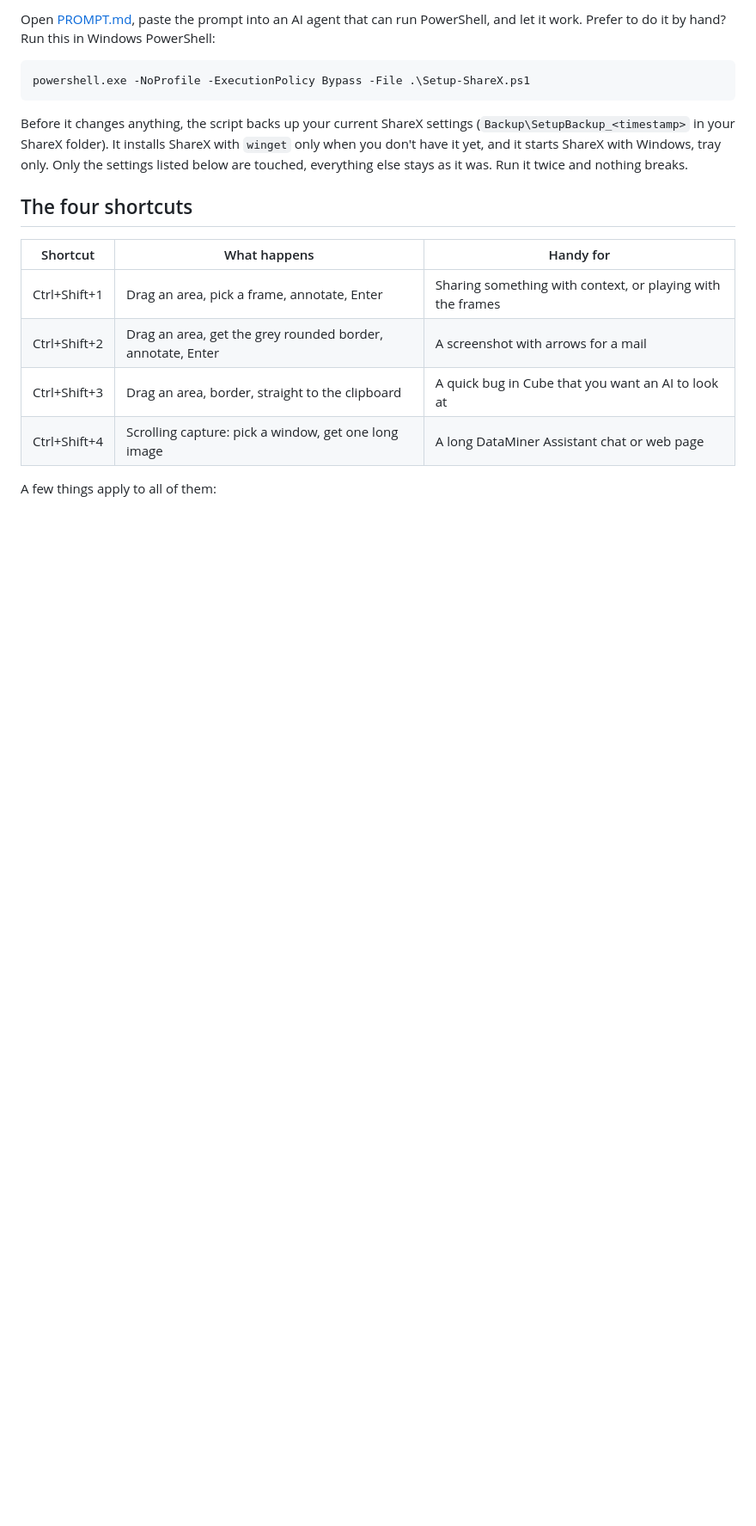
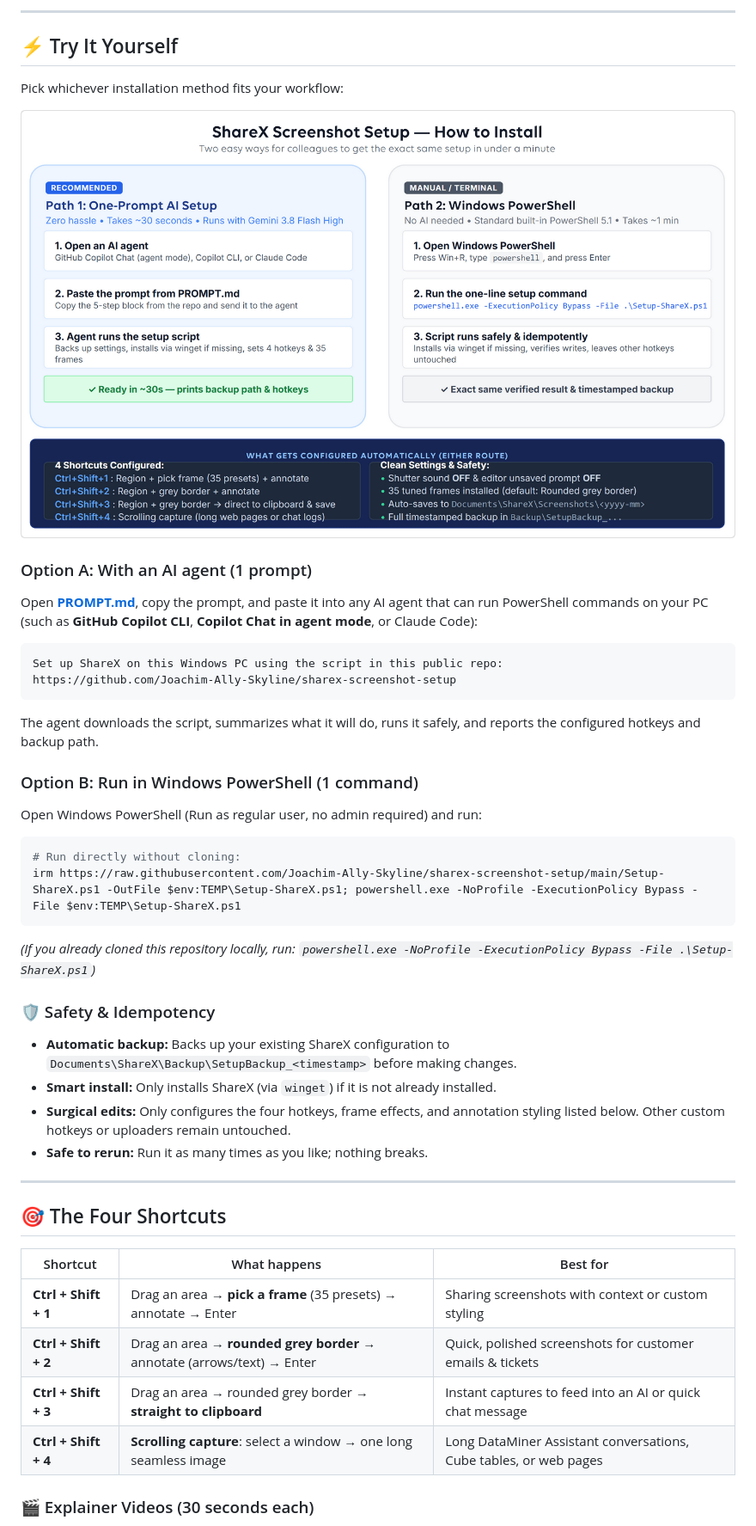
Before and after one commit to Joachim-Ally-Skyline/sharex-screenshot-setup, a Markdown page: README.md, the part around one of its changes. Shown at 86% size. Rendered like a GitHub page; pictures changed too: images/how-to-install.png (added); blank space fills up the shorter version.

````diff
--- a/README.md
+++ b/README.md
@@ -12,20 +12,51 @@ The slides as a PowerPoint: [ShareX mini training.pptx](<ShareX mini training.pp
 
-Open [PROMPT.md](PROMPT.md), paste the prompt into an AI agent that can run PowerShell, and let it work. Prefer to do it by hand? Run this in Windows PowerShell:
+---
+
+## ⚡ Try It Yourself
+
+Pick whichever installation method fits your workflow:
+
+![How to install ShareX: One-Prompt AI or Windows PowerShell](images/how-to-install.png)
+
+### Option A: With an AI agent (1 prompt)
+
+Open [**PROMPT.md**](PROMPT.md), copy the prompt, and paste it into any AI agent that can run PowerShell commands on your PC (such as **GitHub Copilot CLI**, **Copilot Chat in agent mode**, or Claude Code):
+
+```text
+Set up ShareX on this Windows PC using the script in this public repo:
+https://github.com/Joachim-Ally-Skyline/sharex-screenshot-setup
+```
+
+The agent downloads the script, summarizes what it will do, runs it safely, and reports the configured hotkeys and backup path.
+
+### Option B: Run in Windows PowerShell (1 command)
+
+Open Windows PowerShell (Run as regular user, no admin required) and run:
 
 ```powershell
-powershell.exe -NoProfile -ExecutionPolicy Bypass -File .\Setup-ShareX.ps1
+# Run directly without cloning:
+irm https://raw.githubusercontent.com/Joachim-Ally-Skyline/sharex-screenshot-setup/main/Setup-ShareX.ps1 -OutFile $env:TEMP\Setup-ShareX.ps1; powershell.exe -NoProfile -ExecutionPolicy Bypass -File $env:TEMP\Setup-ShareX.ps1
 ```
 
-Before it changes anything, the script backs up your current ShareX settings (`Backup\SetupBackup_<timestamp>` in your ShareX folder). It installs ShareX with `winget` only when you don't have it yet, and it starts ShareX with Windows, tray only. Only the settings listed below are touched, everything else stays as it was. Run it twice and nothing breaks.
+*(If you already cloned this repository locally, run: `powershell.exe -NoProfile -ExecutionPolicy Bypass -File .\Setup-ShareX.ps1`)*
 
-## The four shortcuts
+### 🛡️ Safety & Idempotency
 
-| Shortcut | What happens | Handy for |
+- **Automatic backup:** Backs up your existing ShareX configuration to `Documents\ShareX\Backup\SetupBackup_<timestamp>` before making changes.
+- **Smart install:** Only installs ShareX (via `winget`) if it is not already installed.
+- **Surgical edits:** Only configures the four hotkeys, frame effects, and annotation styling listed below. Other custom hotkeys or uploaders remain untouched.
+- **Safe to rerun:** Run it as many times as you like; nothing breaks.
+
+---
+
+## 🎯 The Four Shortcuts
+
+| Shortcut | What happens | Best for |
 |---|---|---|
-| Ctrl+Shift+1 | Drag an area, pick a frame, annotate, Enter | Sharing something with context, or playing with the frames |
-| Ctrl+Shift+2 | Drag an area, get the grey rounded border, annotate, Enter | A screenshot with arrows for a mail |
-| Ctrl+Shift+3 | Drag an area, border, straight to the clipboard | A quick bug in Cube that you want an AI to look at |
-| Ctrl+Shift+4 | Scrolling capture: pick a window, get one long image | A long DataMiner Assistant chat or web page |
+| **Ctrl + Shift + 1** | Drag an area → **pick a frame** (35 presets) → annotate → Enter | Sharing screenshots with context or custom styling |
+| **Ctrl + Shift + 2** | Drag an area → **rounded grey border** → annotate (arrows/text) → Enter | Quick, polished screenshots for customer emails & tickets |
+| **Ctrl + Shift + 3** | Drag an area → rounded grey border → **straight to clipboard** | Instant captures to feed into an AI or quick chat message |
+| **Ctrl + Shift + 4** | **Scrolling capture**: select a window → one long seamless image | Long DataMiner Assistant conversations, Cube tables, or web pages |
 
-A few things apply to all of them:
+### 🎬 Explainer Videos (30 seconds each)
 
````
Also changed, not shown: other parts of README.md (+69 -20 lines), videos/VIDEO-EDIT-PROMPT.md (added, +94 -0 lines), 8 other files.
